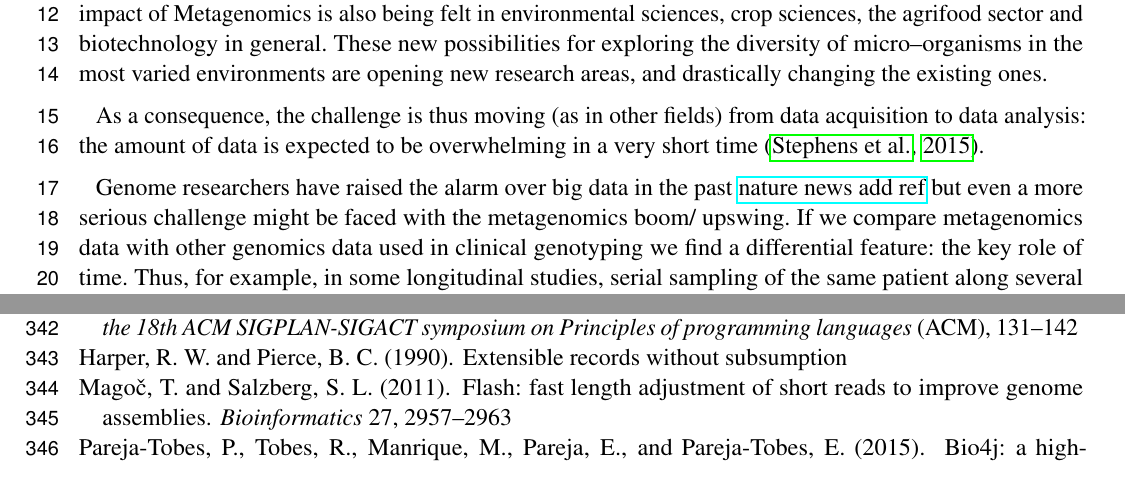
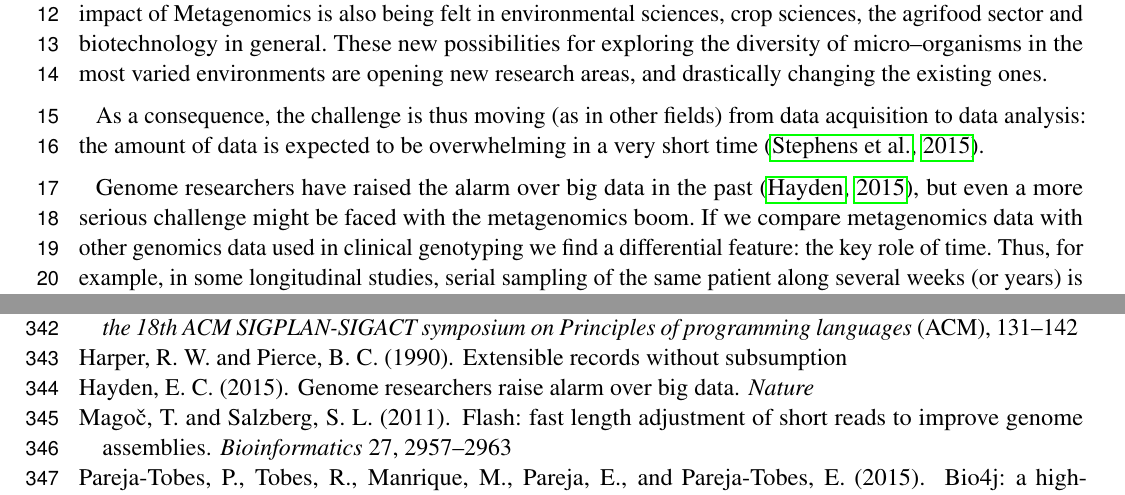
Before and after one commit to ohnosequences/mg7, a LaTeX document (docs/paper/out/paper.tex, which reads docs/paper/out/refs.bib): two parts of pages 1 and 9 of 9, joined at a grey line, cut so that both start at the same text. Compiled offline with pdfLaTeX.

Commit message:
fix Nature News ref in intro -- paper

```diff
--- a/docs/paper/out/paper.tex
+++ b/docs/paper/out/paper.tex
@@ -89,10 +89,9 @@ data acquisition to data analysis: the amount of data is expected to be
 overwhelming in a very short time \citep{stephens2015big}.
 
 Genome researchers have raised the alarm over big data in the past
-\href{http://www.nature.com/news/genome-researchers-raise-alarm-over-big-data-1.17912}{nature
-news add ref} but even a more serious challenge might be faced with the
-metagenomics boom/ upswing. If we compare metagenomics data with other
-genomics data used in clinical genotyping we find a differential
+\citep{hayden2015genome}, but even a more serious challenge might be
+faced with the metagenomics boom. If we compare metagenomics data with
+other genomics data used in clinical genotyping we find a differential
 feature: the key role of time. Thus, for example, in some longitudinal
 studies, serial sampling of the same patient along several weeks (or
 years) is being used for the follow up of some intestinal pathologies,
--- a/docs/paper/out/refs.bib
+++ b/docs/paper/out/refs.bib
@@ -143,3 +143,9 @@ volume={531},
 pages={465--485},
 year={2012}
 }
+@article{hayden2015genome,
+  title={Genome researchers raise alarm over big data},
+  author={Hayden, Erika Check},
+  journal={Nature},
+  year={2015}
+}
```
Also changed, not shown: docs/paper/paper.md (+1 -1 lines), docs/paper/out/paper.pdf.
